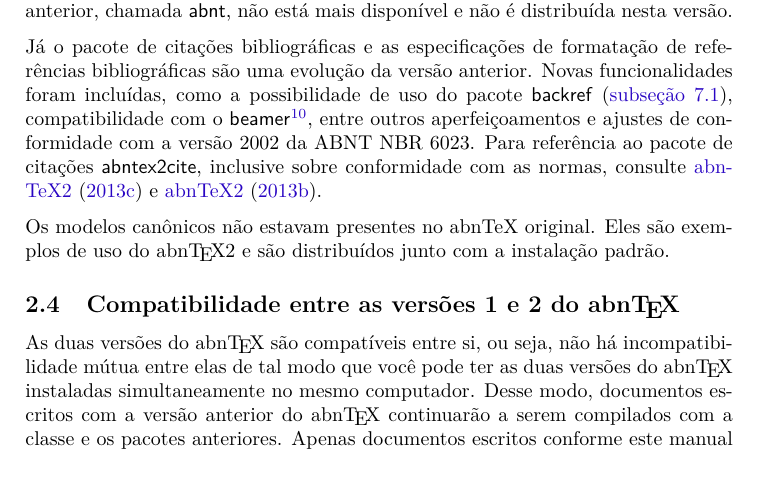
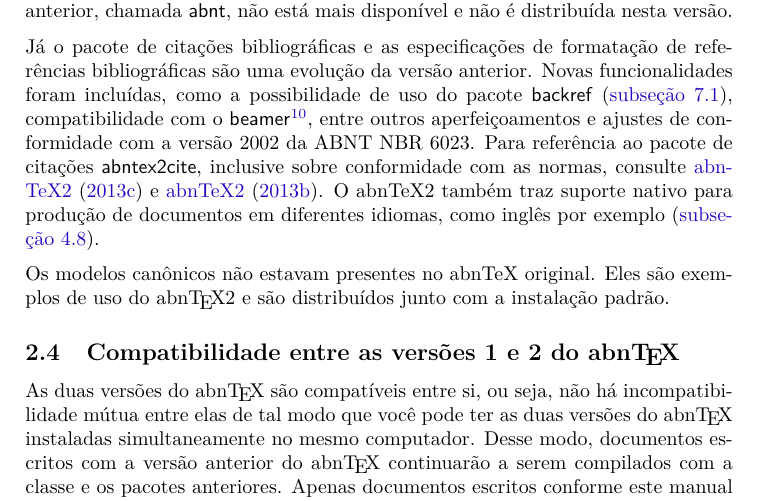
Before and after one commit to abntex/abntex2, a LaTeX thesis (doc/latex/abntex2/abntex2.tex): part of page 6 of 36 before the commit and part of page 6 of 37 after it, cut so that both start at the same text. Compiled offline with pdfLaTeX.

Commit message:
Adiciona link para a se??o internacional no manual da classe.

```diff
--- a/doc/latex/abntex2/abntex2.tex
+++ b/doc/latex/abntex2/abntex2.tex
@@ -380,7 +380,8 @@
 aperfeiçoamentos e ajustes de conformidade com a versão 2002 da ABNT NBR 6023.
 Para referência ao pacote de citações \textsf{abntex2cite}, inclusive sobre
 conformidade com as normas, consulte \citeonline{abntex2cite} e
-\citeonline{abntex2cite-alf}.
+\citeonline{abntex2cite-alf}. O abnTeX2 também traz suporte nativo para produção
+de documentos em diferentes idiomas, como inglês por exemplo (\autoref{sec-internacional}).
 
 Os modelos canônicos não estavam presentes no abnTeX original. Eles são exemplos
 de uso do \abnTeX2 e são distribuídos junto com a instalação padrão.
```
